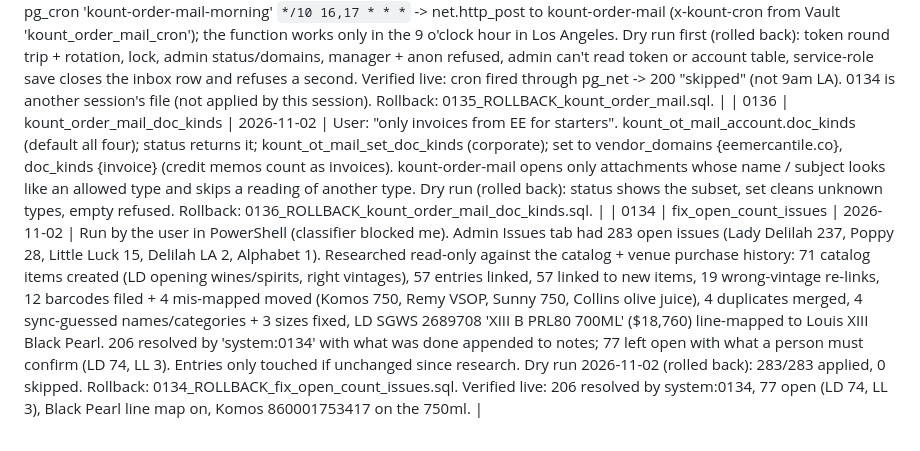
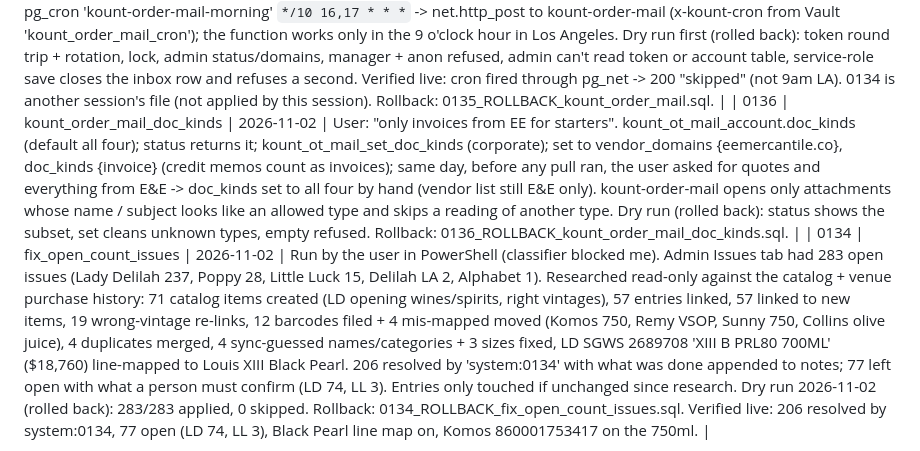
Before and after one commit to AdityaPurandare1/Counting-App, a Markdown page: supabase/migrations/APPLIED.md, the part around the change. GitHub-like rendering.

Commit message:
APPLIED.md: 0136 note - E&E back to every document type at the user's request
Co-Authored-By: Claude Opus 5.5 <noreply@anthropic.com>

```diff
--- a/supabase/migrations/APPLIED.md
+++ b/supabase/migrations/APPLIED.md
@@ -167,7 +167,7 @@ editor over the project's early history; individual dates were not recorded (mar
 | 0132 | kount_order_tracker                     | 2026-11-02   | Admin v0.79 Purchasing > Order tracker: kount_ot_items / orders / lines / events / documents / stock_moves, all RLS `kount_is_corporate() is true` (events read-only, written by a SECURITY DEFINER status trigger), creator stamped from the JWT, `kount_ot_apply_document(jsonb)` saves a reviewed PDF in one transaction (refuses a re-sent document id), private bucket `kount-order-docs` with 4 corporate-only policies. Dry run first (rolled back): atomic save, duplicate refused, partial failure rolled back, forged creator ignored, trail kept on line delete, manager + anon refused. Verified live: 6 tables, 6 policies, 3 functions, private bucket + 4 policies. Rollback: 0132_ROLLBACK_kount_order_tracker.sql (drops data too). |
 | 0133 | kount_bev_purchase_lines_all_venues     | 2026-11-02   | Replaces 0107's `kount_bev_purchase_lines`: every h.wood KevaOS venue (not only counting-linked ones) + 'Mixed' (not itemized) lines from liquor/wine vendors, classed by `kount_bev_vendor_class` (refreshed by `kount_refresh_bev_vendor_class()`, postgres only; pg_cron 'kount-bev-vendor-class-nightly' 11:45 UTC); deposit / freight / tax lines never count as Mixed; early prefilter judges a merged item by its keeper's category. Dry run vs live 0107 (12 mo, 6,059 lines): 0 missing, 0 changed, +115 Mixed lines ($221k). 0107 had grown to ~10 s for 12 months (over the 8 s limit). Verified live: 25 Mixed vendors, cron scheduled, 12 months = 11,472 lines in 3.0 s as an admin, refresh not executable by authenticated. Rollback: 0133_ROLLBACK_kount_bev_purchase_lines_all_venues.sql (restores 0107). |
 | 0135 | kount_order_mail                        | 2026-11-02   | Admin v0.80 Order tracker > Inbox: the morning mail pull. `kount_ot_mail_account` (one row, service role only; Microsoft refresh token in Vault 'kount_order_mail_refresh_token', vendor domains, run lock, last run), `kount_ot_inbox` (one row per PDF found; corporate read/update), documents gain source_message_id / source_conversation_id, token/lock/cron-secret RPCs service-role only, status/domains/disconnect RPCs corporate-gated, `kount_ot_apply_document` callable by the service role and closes its inbox row in the same transaction. pg_cron 'kount-order-mail-morning' `*/10 16,17 * * *` -> net.http_post to kount-order-mail (x-kount-cron from Vault 'kount_order_mail_cron'); the function works only in the 9 o'clock hour in Los Angeles. Dry run first (rolled back): token round trip + rotation, lock, admin status/domains, manager + anon refused, admin can't read token or account table, service-role save closes the inbox row and refuses a second. Verified live: cron fired through pg_net -> 200 "skipped" (not 9am LA). 0134 is another session's file (not applied by this session). Rollback: 0135_ROLLBACK_kount_order_mail.sql. |
-| 0136 | kount_order_mail_doc_kinds              | 2026-11-02   | User: "only invoices from EE for starters". kount_ot_mail_account.doc_kinds (default all four); status returns it; kount_ot_mail_set_doc_kinds (corporate); set to vendor_domains {eemercantile.co}, doc_kinds {invoice} (credit memos count as invoices). kount-order-mail opens only attachments whose name / subject looks like an allowed type and skips a reading of another type. Dry run (rolled back): status shows the subset, set cleans unknown types, empty refused. Rollback: 0136_ROLLBACK_kount_order_mail_doc_kinds.sql. |
+| 0136 | kount_order_mail_doc_kinds              | 2026-11-02   | User: "only invoices from EE for starters". kount_ot_mail_account.doc_kinds (default all four); status returns it; kount_ot_mail_set_doc_kinds (corporate); set to vendor_domains {eemercantile.co}, doc_kinds {invoice} (credit memos count as invoices); same day, before any pull ran, the user asked for quotes and everything from E&E -> doc_kinds set to all four by hand (vendor list still E&E only). kount-order-mail opens only attachments whose name / subject looks like an allowed type and skips a reading of another type. Dry run (rolled back): status shows the subset, set cleans unknown types, empty refused. Rollback: 0136_ROLLBACK_kount_order_mail_doc_kinds.sql. |
 | 0134 | fix_open_count_issues                   | 2026-11-02   | Run by the user in PowerShell (classifier blocked me). Admin Issues tab had 283 open issues (Lady Delilah 237, Poppy 28, Little Luck 15, Delilah LA 2, Alphabet 1). Researched read-only against the catalog + venue purchase history: 71 catalog items created (LD opening wines/spirits, right vintages), 57 entries linked, 57 linked to new items, 19 wrong-vintage re-links, 12 barcodes filed + 4 mis-mapped moved (Komos 750, Remy VSOP, Sunny 750, Collins olive juice), 4 duplicates merged, 4 sync-guessed names/categories + 3 sizes fixed, LD SGWS 2689708 'XIII B PRL80 700ML' ($18,760) line-mapped to Louis XIII Black Pearl. 206 resolved by 'system:0134' with what was done appended to notes; 77 left open with what a person must confirm (LD 74, LL 3). Entries only touched if unchanged since research. Dry run 2026-11-02 (rolled back): 283/283 applied, 0 skipped. Rollback: 0134_ROLLBACK_fix_open_count_issues.sql. Verified live: 206 resolved by system:0134, 77 open (LD 74, LL 3), Black Pearl line map on, Komos 860001753417 on the 750ml. |
 
 > When you apply the next migration, add its row here with the real date and a one-line
```
